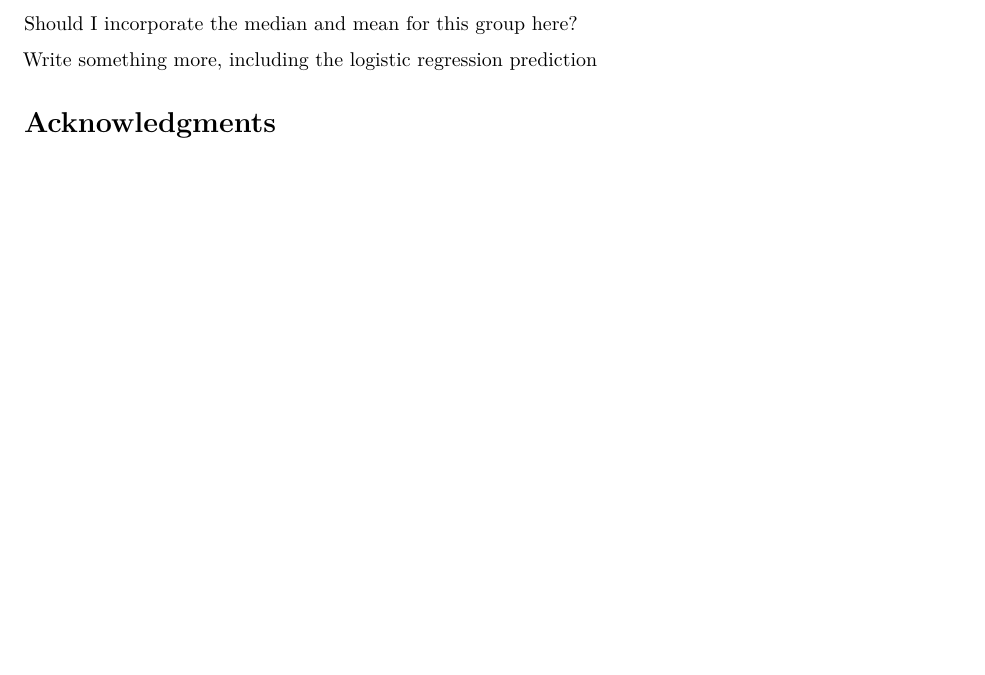
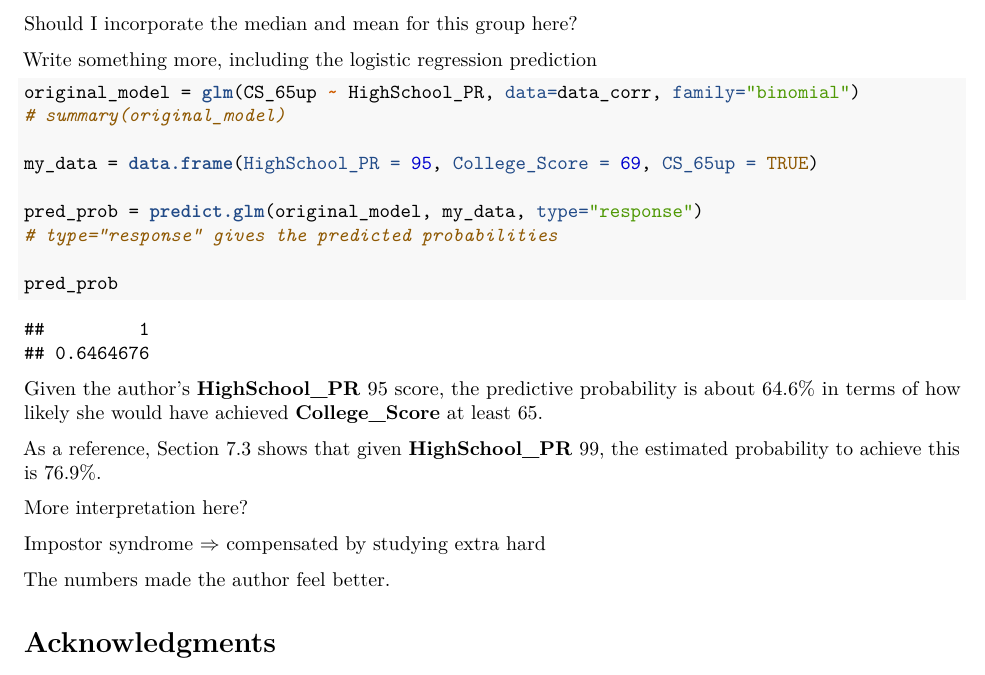
Before and after one commit to star1327p/Exam-Scores-PTT, an R Markdown document (PTT_Analysis_of_Test_Scores_Unfinished.Rmd): part of page 57 of 58 before the commit and part of page 57 of 59 after it, cut so that both start at the same text, the shorter picture padded with empty space. The pictures show the output file PTT_Analysis_of_Test_Scores_Unfinished.pdf that the author committed with the source.

Commit message:
added a logistic regression to predict my own datapoint

````diff
--- a/PTT_Analysis_of_Test_Scores_Unfinished.Rmd
+++ b/PTT_Analysis_of_Test_Scores_Unfinished.Rmd
@@ -256,6 +256,27 @@ Should I incorporate the median and mean for this group here?
 
 Write something more, including the logistic regression prediction
 
+```{r logit-pred-draft}
+original_model = glm(CS_65up ~ HighSchool_PR, data=data_corr, family="binomial")
+# summary(original_model)
+
+my_data = data.frame(HighSchool_PR = 95, College_Score = 69, CS_65up = TRUE)
+
+pred_prob = predict.glm(original_model, my_data, type="response")
+# type="response" gives the predicted probabilities
+
+pred_prob
+```
+
+Given the author's **HighSchool_PR** 95 score, the predictive probability is about 64.6% in terms of how likely she would have achieved **College_Score** at least 65.
+
+As a reference, Section \ref{logit-point-est} shows that given **HighSchool_PR** 99, the estimated probability to achieve this is 76.9%.
+
+More interpretation here?
+
+Impostor syndrome $\Rightarrow$ compensated by studying extra hard
+
+The numbers made the author feel better.
 
 # Acknowledgments {.unnumbered}
 
````
Also changed, not shown: 07-Logistic-Regression.Rmd (+2 -2 lines), PTT_Analysis_of_Test_Scores_Unfinished.pdf.
